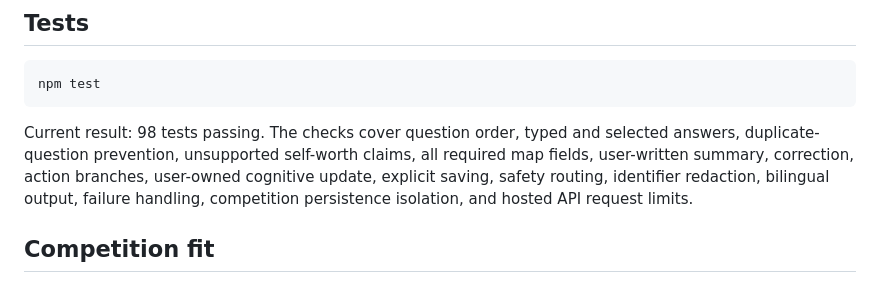
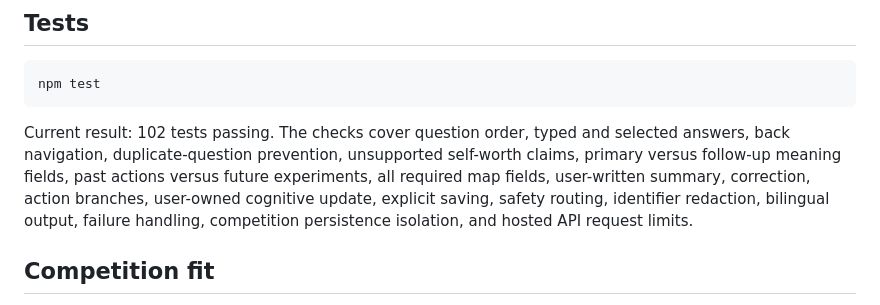
Before and after one commit to jjiao4672-code/cat-is-here, a Markdown page: README.md, the part around the change. GitHub-like rendering.

Commit message:
Update competition verification count

````diff
--- a/README.md
+++ b/README.md
@@ -89,7 +89,7 @@ Do not put a real key in browser code, source control, or a public setup form. H
 npm test
 ```
 
-Current result: 98 tests passing. The checks cover question order, typed and selected answers, duplicate-question prevention, unsupported self-worth claims, all required map fields, user-written summary, correction, action branches, user-owned cognitive update, explicit saving, safety routing, identifier redaction, bilingual output, failure handling, competition persistence isolation, and hosted API request limits.
+Current result: 102 tests passing. The checks cover question order, typed and selected answers, back navigation, duplicate-question prevention, unsupported self-worth claims, primary versus follow-up meaning fields, past actions versus future experiments, all required map fields, user-written summary, correction, action branches, user-owned cognitive update, explicit saving, safety routing, identifier redaction, bilingual output, failure handling, competition persistence isolation, and hosted API request limits.
 
 ## Competition fit
 
````
